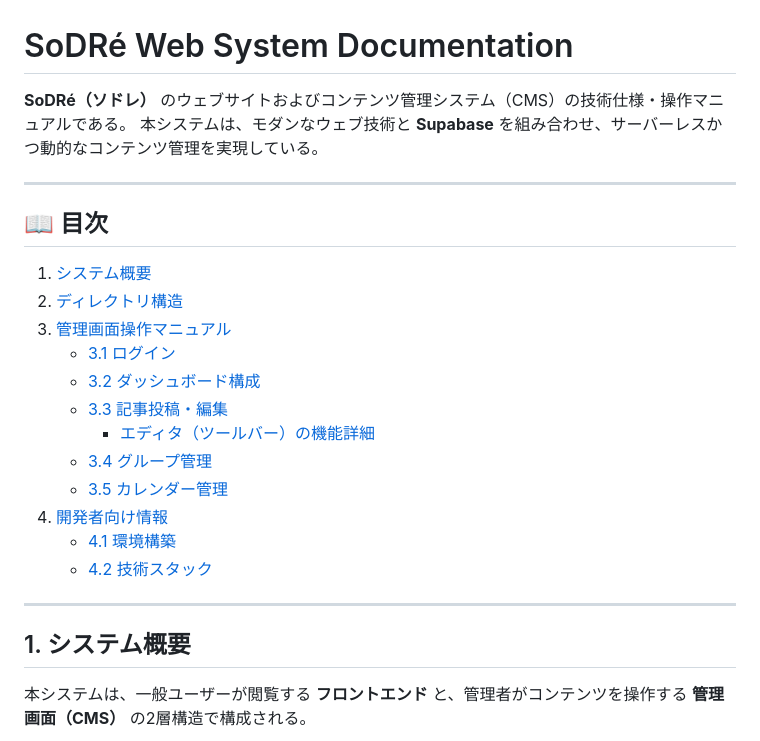
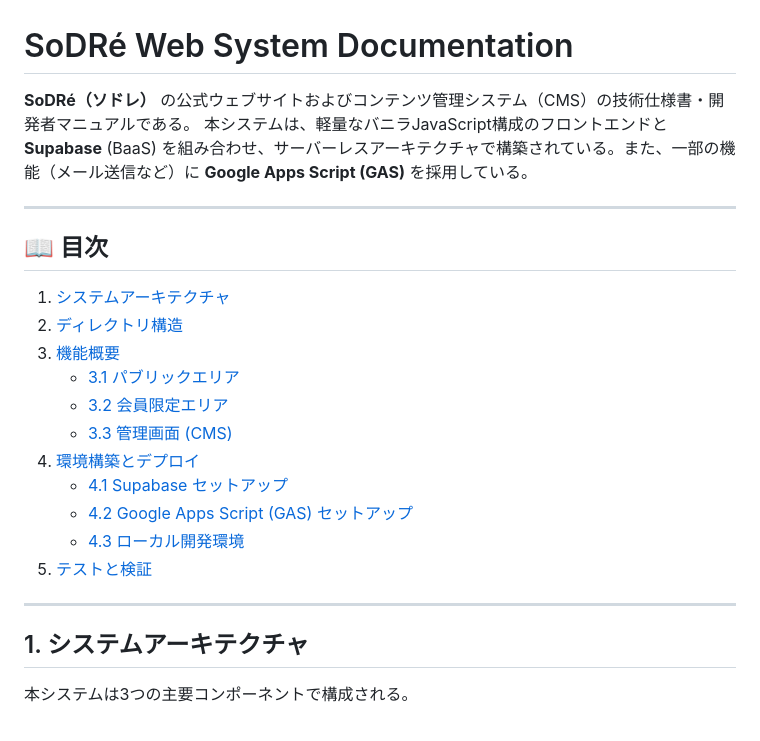
Before and after one commit to J105588/sodre, a Markdown page: README.md, the part around one of its changes. Drawn GitHub-style.

```diff
--- a/README.md
+++ b/README.md
@@ -1,28 +1,27 @@
 # SoDRé Web System Documentation
 
-**SoDRé（ソドレ）** のウェブサイトおよびコンテンツ管理システム（CMS）の技術仕様・操作マニュアルである。
-本システムは、モダンなウェブ技術と **Supabase** を組み合わせ、サーバーレスかつ動的なコンテンツ管理を実現している。
+**SoDRé（ソドレ）** の公式ウェブサイトおよびコンテンツ管理システム（CMS）の技術仕様書・開発者マニュアルである。
+本システムは、軽量なバニラJavaScript構成のフロントエンドと **Supabase** (BaaS) を組み合わせ、サーバーレスアーキテクチャで構築されている。また、一部の機能（メール送信など）に **Google Apps Script (GAS)** を採用している。
 
 ---
 
 ## 📖 目次
 
-1.  [システム概要](#1-システム概要)
+1.  [システムアーキテクチャ](#1-システムアーキテクチャ)
 2.  [ディレクトリ構造](#2-ディレクトリ構造)
-3.  [管理画面操作マニュアル](#3-管理画面操作マニュアル)
-    *   [3.1 ログイン](#31-ログイン)
-    *   [3.2 ダッシュボード構成](#32-ダッシュボード構成)
-    *   [3.3 記事投稿・編集](#33-記事投稿編集)
-        *   [エディタ（ツールバー）の機能詳細](#エディタツールバーの機能詳細)
-    *   [3.4 グループ管理](#34-グループ管理)
-    *   [3.5 カレンダー管理](#35-カレンダー管理)
-4.  [開発者向け情報](#4-開発者向け情報)
-    *   [4.1 環境構築](#41-環境構築)
-    *   [4.2 技術スタック](#42-技術スタック)
+3.  [機能概要](#3-機能概要)
+    *   [3.1 パブリックエリア](#31-パブリックエリア)
+    *   [3.2 会員限定エリア](#32-会員限定エリア)
+    *   [3.3 管理画面 (CMS)](#33-管理画面-cms)
+4.  [環境構築とデプロイ](#4-環境構築とデプロイ)
+    *   [4.1 Supabase セットアップ](#41-supabase-セットアップ)
+    *   [4.2 Google Apps Script (GAS) セットアップ](#42-google-apps-script-gas-セットアップ)
+    *   [4.3 ローカル開発環境](#43-ローカル開発環境)
+5.  [テストと検証](#5-テストと検証)
 
 ---
 
-## 1. システム概要
+## 1. システムアーキテクチャ
 
-本システムは、一般ユーザーが閲覧する **フロントエンド** と、管理者がコンテンツを操作する **管理画面（CMS）** の2層構造で構成される。
+本システムは3つの主要コンポーネントで構成される。
 
```
Also changed, not shown: other parts of README.md (+96 -94 lines).
